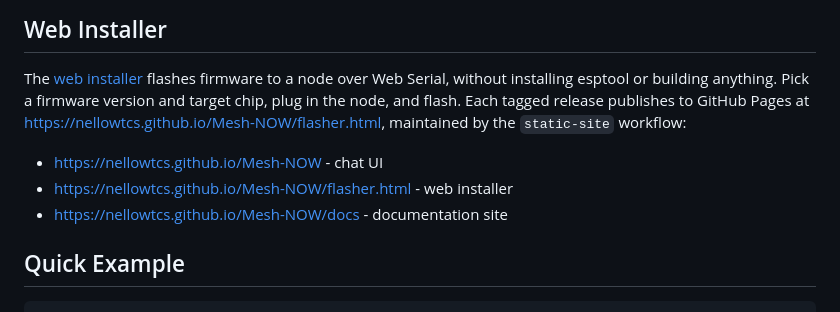
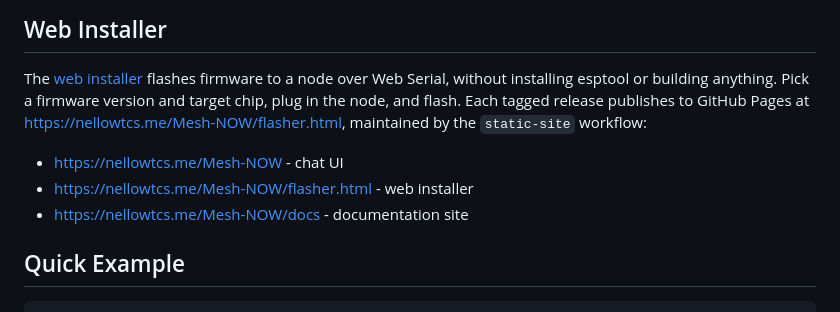
Before and after one commit to NellowTCS/Mesh-NOW, a Markdown page: README.md, the part around one of its changes. GitHub-like rendering.

```diff
--- a/README.md
+++ b/README.md
@@ -22,12 +22,12 @@ Mesh-NOW is a protocol and library that turns any ESP32 into a mesh networking n
 The [web installer](/Demo/flasher.html) flashes firmware to a node over Web
 Serial, without installing esptool or building anything. Pick a firmware
 version and target chip, plug in the node, and flash. Each tagged release
-publishes to GitHub Pages at [https://nellowtcs.github.io/Mesh-NOW/flasher.html](https://nellowtcs.github.io/Mesh-NOW/flasher.html), maintained by the
+publishes to GitHub Pages at [https://nellowtcs.me/Mesh-NOW/flasher.html](https://nellowtcs.github.io/Mesh-NOW/flasher.html), maintained by the
 `static-site` workflow:
 
-- [https://nellowtcs.github.io/Mesh-NOW](https://nellowtcs.github.io/Mesh-NOW) - chat UI
-- [https://nellowtcs.github.io/Mesh-NOW/flasher.html](https://nellowtcs.github.io/Mesh-NOW/flasher.html) - web installer
-- [https://nellowtcs.github.io/Mesh-NOW/docs](https://nellowtcs.github.io/Mesh-NOW/docs) - documentation site
+- [https://nellowtcs.me/Mesh-NOW](https://nellowtcs.me/Mesh-NOW) - chat UI
+- [https://nellowtcs.me/Mesh-NOW/flasher.html](https://nellowtcs.me/Mesh-NOW/flasher.html) - web installer
+- [https://nellowtcs.me/Mesh-NOW/docs](https://nellowtcs.me/Mesh-NOW/docs) - documentation site
 
 ## Quick Example
 
```
Also changed, not shown: other parts of README.md (+1 -1 lines).
